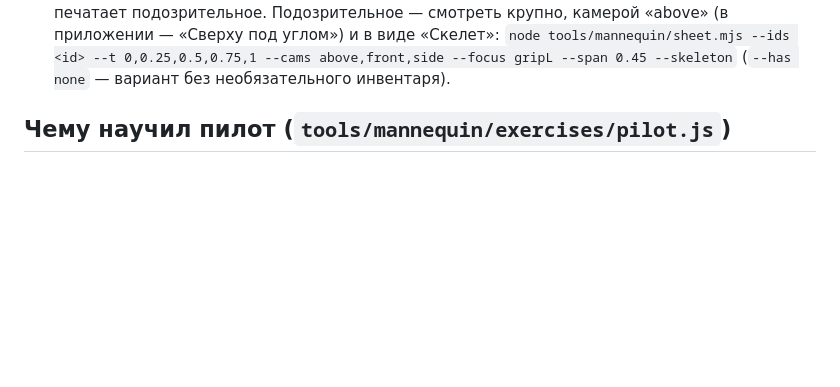
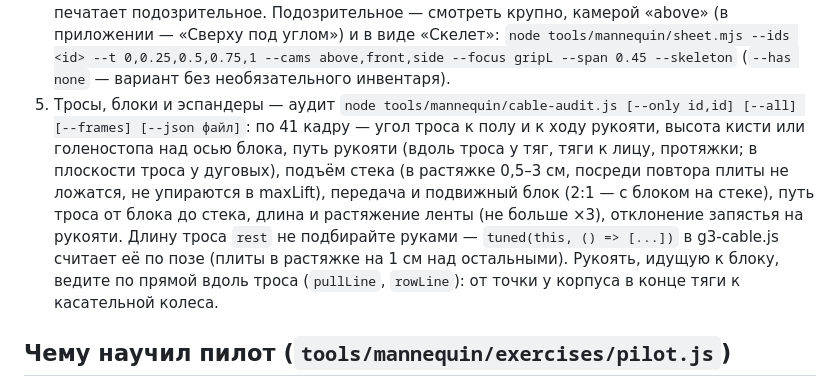
Before and after one commit to sakrett001-ai/Lazy-gym-planer, a Markdown page: docs/mannequin-authoring.md, the part around the change. Rendered like a GitHub page; blank space fills up the shorter version.

Commit message:
WIP: руководство по авторингу — аудит тросов и эспандеров, rest по позе, ход рукояти вдоль троса
Co-Authored-By: Claude Opus 5.5 <noreply@anthropic.com>
Claude-Session: https://claude.ai/code/session_016UbA6bamnyAaC4WGgmYbFm

```diff
--- a/docs/mannequin-authoring.md
+++ b/docs/mannequin-authoring.md
@@ -314,6 +314,13 @@ module.exports = {
    печатает подозрительное. Подозрительное — смотреть крупно, камерой «above» (в приложении — «Сверху под углом») и в виде
    «Скелет»: `node tools/mannequin/sheet.mjs --ids <id> --t 0,0.25,0.5,0.75,1 --cams above,front,side --focus gripL
    --span 0.45 --skeleton` (`--has none` — вариант без необязательного инвентаря).
+5. Тросы, блоки и эспандеры — аудит `node tools/mannequin/cable-audit.js [--only id,id] [--all] [--frames] [--json файл]`:
+   по 41 кадру — угол троса к полу и к ходу рукояти, высота кисти или голеностопа над осью блока, путь рукояти (вдоль троса
+   у тяг, тяги к лицу, протяжки; в плоскости троса у дуговых), подъём стека (в растяжке 0,5–3 см, посреди повтора плиты
+   не ложатся, не упираются в maxLift), передача и подвижный блок (2:1 — с блоком на стеке), путь троса от блока до стека,
+   длина и растяжение ленты (не больше ×3), отклонение запястья на рукояти. Длину троса `rest` не подбирайте руками —
+   `tuned(this, () => [...])` в g3-cable.js считает её по позе (плиты в растяжке на 1 см над остальными). Рукоять, идущую
+   к блоку, ведите по прямой вдоль троса (`pullLine`, `rowLine`): от точки у корпуса в конце тяги к касательной колеса.
 
 ## Чему научил пилот (`tools/mannequin/exercises/pilot.js`)
 
```
